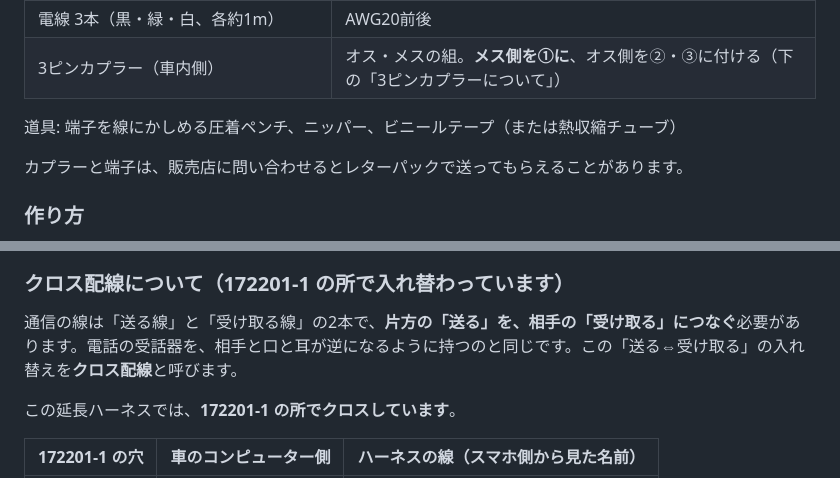
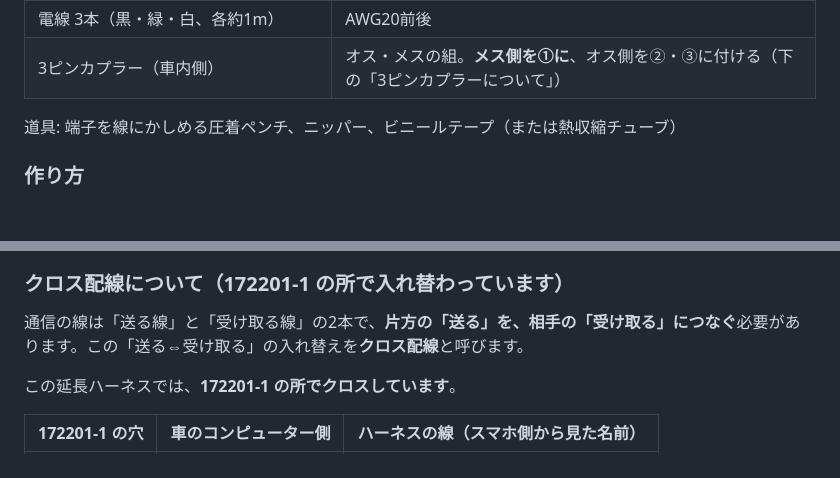
Before and after one commit to RoverMEMS/RoverMEMS, a Markdown page: cable/README.md, 2 parts joined by grey strips. Drawn GitHub-style; blank space fills up the shorter version.

Commit message:
cable README: remove letter-pack note and telephone analogy
Co-Authored-By: Claude Sonnet 5.5 <noreply@anthropic.com>

```diff
--- a/cable/README.md
+++ b/cable/README.md
@@ -25,8 +25,6 @@
 
 道具: 端子を線にかしめる圧着ペンチ、ニッパー、ビニールテープ（または熱収縮チューブ）
 
-カプラーと端子は、販売店に問い合わせるとレターパックで送ってもらえることがあります。
-
 ### 作り方
 
 1. 3本の線の片側に 170280-1 の端子をかしめる（ゴム栓を先に線に通しておく）
@@ -45,7 +43,7 @@
 
 ### クロス配線について（172201-1 の所で入れ替わっています）
 
-通信の線は「送る線」と「受け取る線」の2本で、**片方の「送る」を、相手の「受け取る」につなぐ**必要があります。電話の受話器を、相手と口と耳が逆になるように持つのと同じです。この「送る⇔受け取る」の入れ替えを**クロス配線**と呼びます。
+通信の線は「送る線」と「受け取る線」の2本で、**片方の「送る」を、相手の「受け取る」につなぐ**必要があります。この「送る⇔受け取る」の入れ替えを**クロス配線**と呼びます。
 
 この延長ハーネスでは、**172201-1 の所でクロスしています**。
 
```
